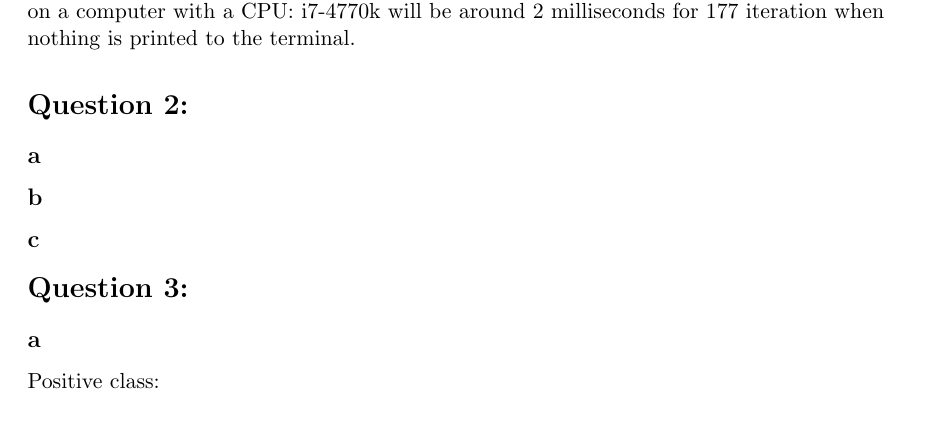
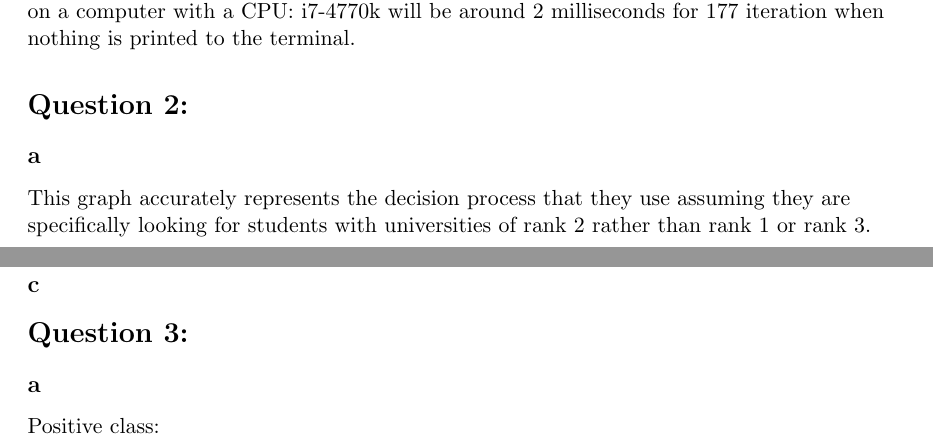
Before and after one commit to swiftsword94/assign4, a LaTeX document (p4.tex): part of page 2 of 11 before the commit and two parts of pages 2 and 3 of 11 after it, the two joined at a grey line, cut so that both start at the same text. Compiled offline with pdfLaTeX.

Commit message:
Question 2a added

```diff
--- a/p4.tex
+++ b/p4.tex
@@ -94,7 +94,7 @@ The implementation used to code value iteration was the Bellman equation. The eq
 
 \section*{Question 2:}
 \subsection*{a}
-
+This graph accurately represents the decision process that they use assuming they are specifically looking for students with universities of rank 2 rather than rank 1 or rank 3.
 \subsection*{b}
 
 \subsection*{c}
```
